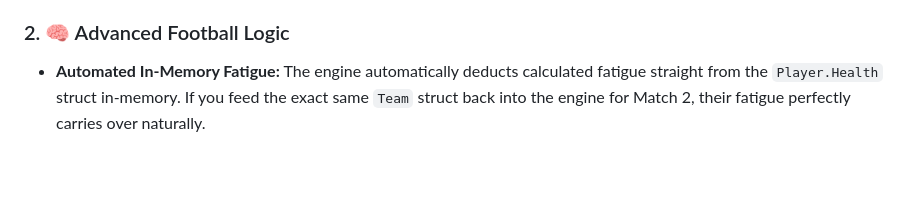
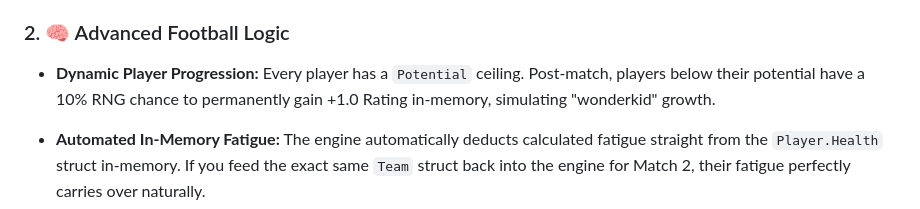
Before and after one commit to Alliance-Sky/football-sim-engine, a Markdown page: README.md, the part around the change. Rendered like a GitHub page; blank space fills up the shorter version.

Commit message:
update README to document dynamic player progression

```diff
--- a/README.md
+++ b/README.md
@@ -17,6 +17,8 @@ Designed to be integrated directly into live multiplayer backend architectures,
 * **Deterministic Mode:** By supplying an RNG seed, you can flawlessly reproduce the exact same match events and outcome every single time—ideal for debugging and replay systems.
 
 ### 2. 🧠 Advanced Football Logic
+* **Dynamic Player Progression:** Every player has a `Potential` ceiling. Post-match, players below their potential have a 10% RNG chance to permanently gain +1.0 Rating in-memory, simulating "wonderkid" growth.
+
 * **Automated In-Memory Fatigue:** The engine automatically deducts calculated fatigue straight from the `Player.Health` struct in-memory. If you feed the exact same `Team` struct back into the engine for Match 2, their fatigue perfectly carries over naturally.
 * **Out-of-Position (OOP) Penalties:** Automatically applies granular rating penalties based on a player's `NaturalPosition` vs `AssignedPosition` (e.g., sector swaps, wrong foot, outfield players in goal).
 * **Tactical Rock-Paper-Scissors (RPS):** Formations fall into categorical advantages (e.g., Aggressive > Control > Counter > Aggressive), conferring statistical edges in-game.
```
